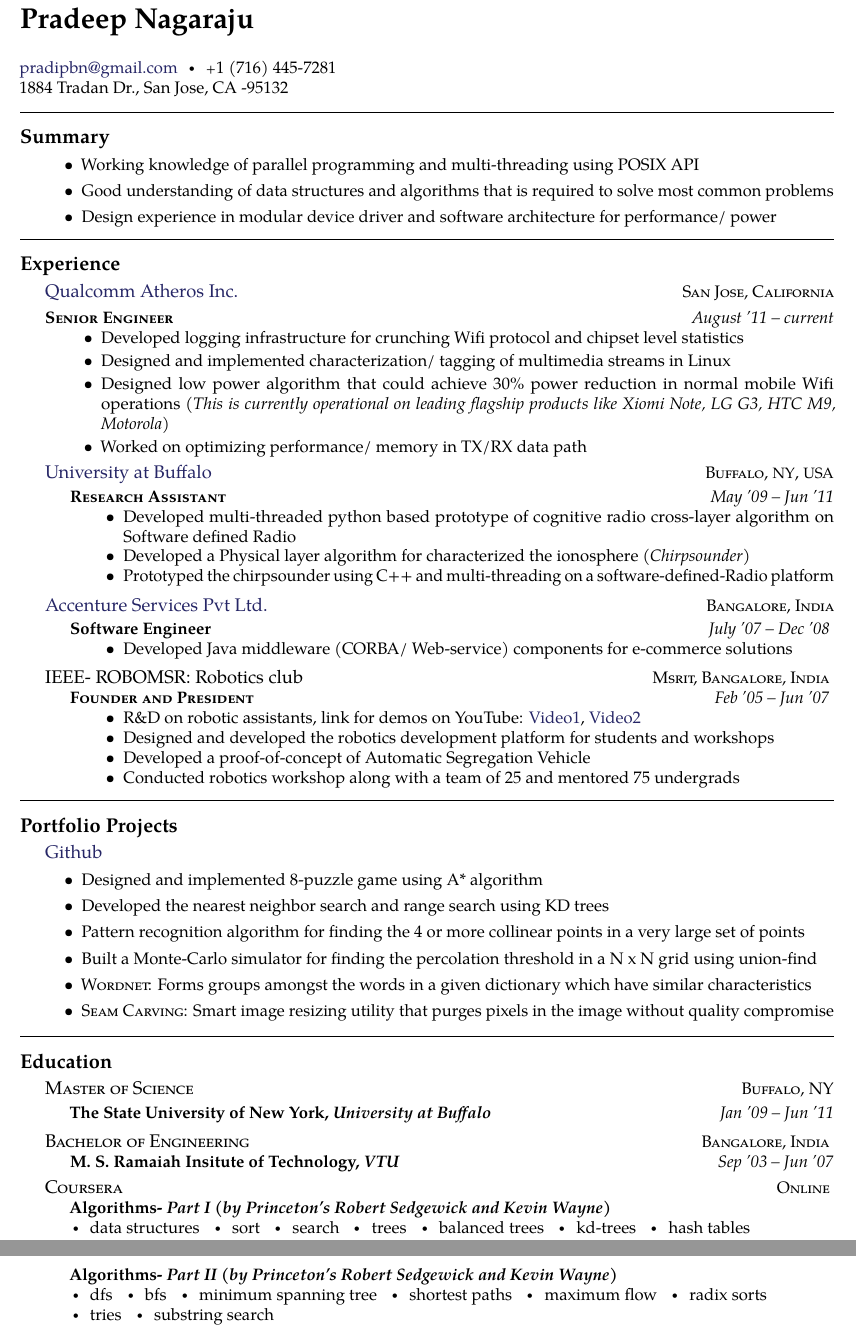
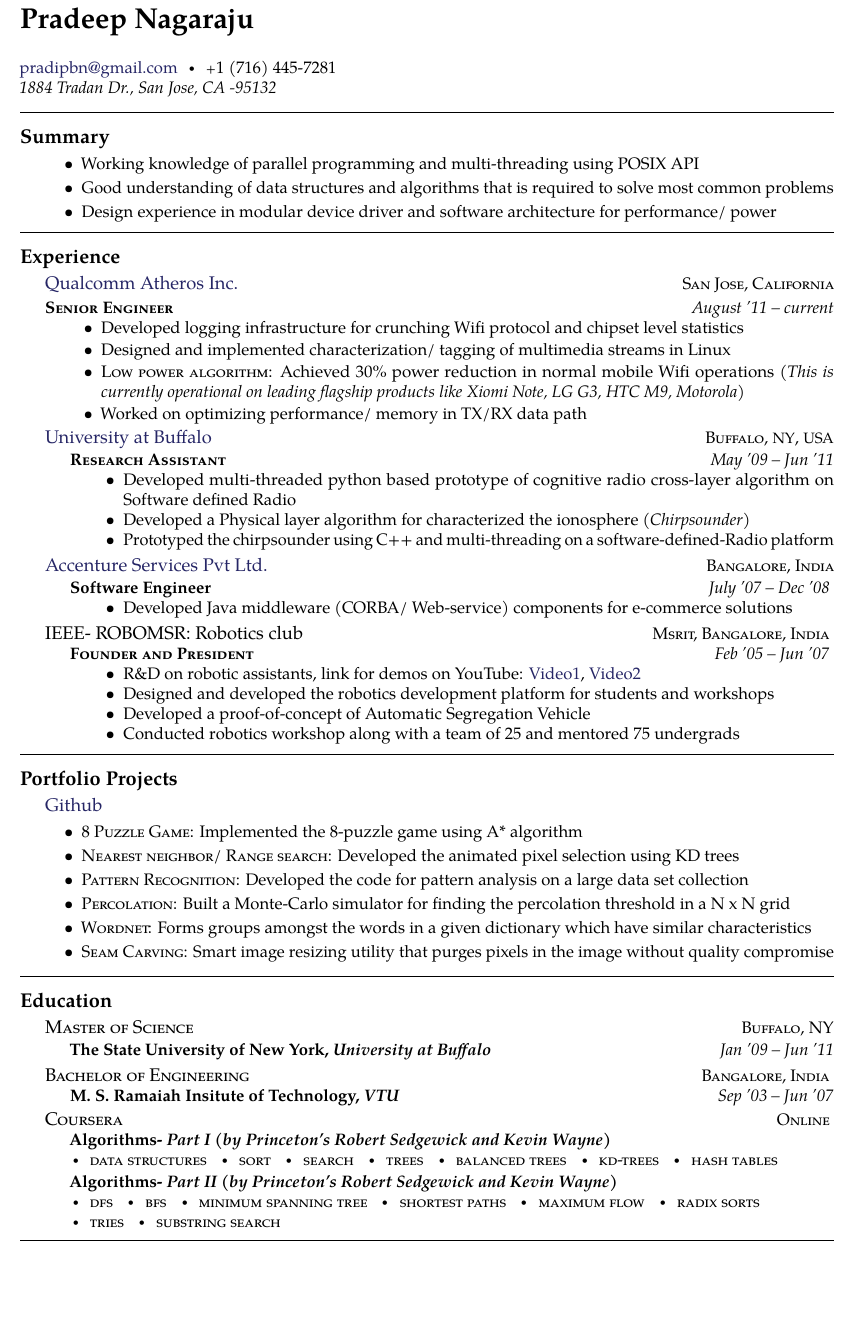
Before and after one commit to pradeepbn/Career, a LaTeX document (PradeepSoftwareEngineer.tex): two parts of pages 1 and 2 of 2 before the commit and part of page 1 of 2 after it, the two joined at a grey line, cut so that both start at the same text, the shorter picture padded with empty space. Compiled offline with pdfLaTeX.

Commit message:
Software engineer resume

```diff
--- a/PradeepSoftwareEngineer.tex
+++ b/PradeepSoftwareEngineer.tex
@@ -37,7 +37,7 @@
 \noindent\href{mailto:pradipbn@gmail.com}{pradipbn@gmail.com}\bull % Your email address
 \textsmaller{+}1 (716) 445-7281\\%\bull smith01 \textit{(Skype)}\bull % Your phone number(s) and Skype username
 %\href{http://www.johnsmith.com}{www.johnsmith.com}\\ % Your URL
-1884 Tradan Dr., San Jose, CA -95132
+\textit{1884 Tradan Dr., San Jose, CA -95132}
 
 \spacedhrule{0.9em}{-0.4em} % Horizontal rule - the first bracket is whitespace before and the second is after
 
@@ -81,7 +81,7 @@
   {\begin{itemize}
 	\item Developed logging infrastructure for crunching Wifi protocol and chipset level statistics
 	\item Designed and implemented characterization/ tagging of multimedia streams in Linux %\textit{(TCP/IP stack)}
-	\item Designed low power algorithm that could achieve 30\% power reduction in normal mobile Wifi operations \textit{(This is currently operational on leading flagship products  like Xiomi Note, LG G3, HTC M9, Motorola)}
+	\item \textsc{Low power algorithm:} Achieved 30\% power reduction in normal mobile Wifi operations \textit{(This is currently operational on leading flagship products  like Xiomi Note, LG G3, HTC M9, Motorola)}
 	\item Worked on optimizing performance/ memory in TX/RX data path
 \end{itemize}}
 %{\bodytext{Intellecap is a social-sector advisory firm serving corporates, non-profits, development agencies and governments working in developing markets. I assessed their software development team and methodologies, trained their developers and build several web applications. One of those apps is \href{http://www.mostfit.org}{Mostfit}, an open source \acr{MIS} for \href{http://en.wikipedia.org/wiki/Microcredit}{microcredit} lenders.}}
@@ -183,10 +183,10 @@
 \roottitle{Portfolio Projects} % Top level section
 \headedsection {\href{http://bit.ly/1IKq0Tx}{Github}}{
   \begin{itemize}
-	\item Designed and implemented 8-puzzle game using A* algorithm
-	\item Developed the nearest neighbor search and range search using KD trees
-	\item Pattern recognition algorithm for finding the 4 or more collinear points in a very large set of points
-	\item Built a Monte-Carlo simulator for finding the percolation threshold in a N x N grid using union-find
+	\item \textsc{8 Puzzle Game:} Implemented the 8-puzzle game using A* algorithm
+	\item \textsc{Nearest neighbor/ Range search:} Developed the animated pixel selection using KD trees
+	\item \textsc{Pattern Recognition:} Developed the code for pattern analysis on a large data set collection
+	\item \textsc{Percolation:} Built a Monte-Carlo simulator for finding the percolation threshold in a N x N grid
 	\item \textsc{Wordnet:} Forms groups amongst the words in a given dictionary which have similar characteristics%- e.g., tiger, lion belongs to animals wheras New York, San Fransisco belongs to cities
 	\item \textsc{Seam Carving:} Smart image resizing utility that purges pixels in the image without quality compromise
   \end{itemize}
```
Also changed, not shown: PradeepSoftwareEngineer.tex (7 more changed lines).
